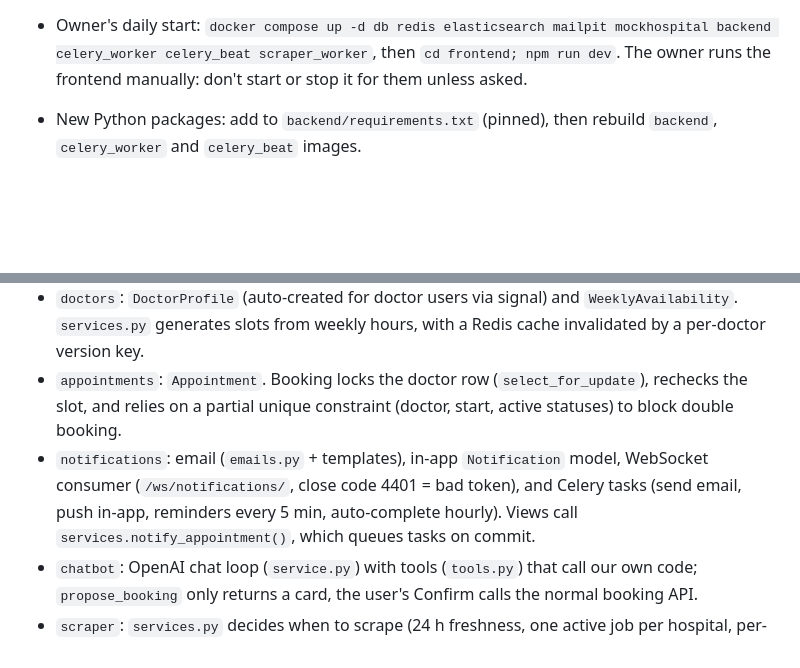
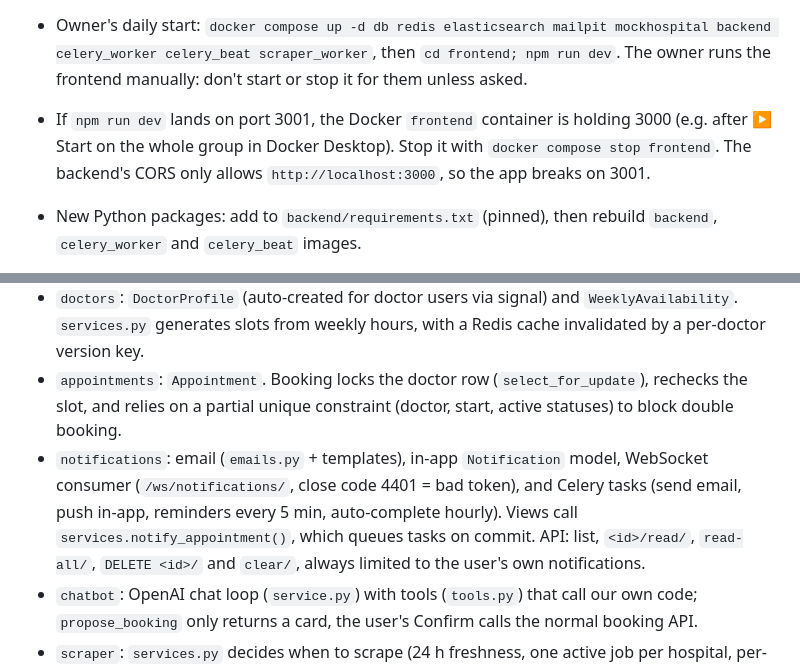
Before and after one commit to Sandhya192005/MediConnect, a Markdown page: CLAUDE.md, 2 parts joined by grey strips. GitHub-like rendering; blank space fills up the shorter version.

````diff
--- a/CLAUDE.md
+++ b/CLAUDE.md
@@ -44,6 +46,7 @@ cd e2e; npx playwright show-report                             # report with scr
 ```
 
 - Owner's daily start: `docker compose up -d db redis elasticsearch mailpit mockhospital backend celery_worker celery_beat scraper_worker`, then `cd frontend; npm run dev`. The owner runs the frontend manually: don't start or stop it for them unless asked.
+- If `npm run dev` lands on port 3001, the Docker `frontend` container is holding 3000 (e.g. after ▶ Start on the whole group in Docker Desktop). Stop it with `docker compose stop frontend`. The backend's CORS only allows `http://localhost:3000`, so the app breaks on 3001.
 
 - New Python packages: add to `backend/requirements.txt` (pinned), then rebuild `backend`, `celery_worker` and `celery_beat` images.
 - New npm packages: `docker compose exec frontend npm install <pkg>@<version>` (container has its own `node_modules`), then `npm install` on Windows too so VS Code sees the types. Run npm/npx from PowerShell, not Git Bash.
@@ -59,7 +62,7 @@ URLs: app http://localhost:3000 · mock hospital site http://localhost:8090 (`ht
 - `hospitals`: `Hospital` (PostGIS `geography` point, `location_verified`, `source`, `is_approved`), `Department`. `nearby` and `cities` actions on `HospitalViewSet`.
 - `doctors`: `DoctorProfile` (auto-created for doctor users via signal) and `WeeklyAvailability`. `services.py` generates slots from weekly hours, with a Redis cache invalidated by a per-doctor version key.
 - `appointments`: `Appointment`. Booking locks the doctor row (`select_for_update`), rechecks the slot, and relies on a partial unique constraint (doctor, start, active statuses) to block double booking.
-- `notifications`: email (`emails.py` + templates), in-app `Notification` model, WebSocket consumer (`/ws/notifications/`, close code 4401 = bad token), and Celery tasks (send email, push in-app, reminders every 5 min, auto-complete hourly). Views call `services.notify_appointment()`, which queues tasks on commit.
+- `notifications`: email (`emails.py` + templates), in-app `Notification` model, WebSocket consumer (`/ws/notifications/`, close code 4401 = bad token), and Celery tasks (send email, push in-app, reminders every 5 min, auto-complete hourly). Views call `services.notify_appointment()`, which queues tasks on commit. API: list, `<id>/read/`, `read-all/`, `DELETE <id>/` and `clear/`, always limited to the user's own notifications.
 - `chatbot`: OpenAI chat loop (`service.py`) with tools (`tools.py`) that call our own code; `propose_booking` only returns a card, the user's Confirm calls the normal booking API.
 - `scraper`: `services.py` decides when to scrape (24 h freshness, one active job per hospital, per-user quota); `pipeline.py` runs a job (geocode → `safety.py` URL/robots checks → `browser.py` Playwright → `extract.py` OpenAI or rules → save `ScrapedDoctor` + hospital fields → notify). Runs on the `scraper` Celery queue in `scraper_worker` (image built with `WITH_BROWSER=1`). Test target: `mockhospital` container. `appointments/requests_api.py` holds `AppointmentRequest` for non-partner hospitals; `appointments/external_api.py` holds `ExternalAppointment` (patient-added bookings made directly with a hospital: reminders only, never a reserved slot).
 - Hospital directory: `scraper/directory.py` + `overpass.py` import every hospital per ~11 km `OsmTile` (24 h freshness, conditional-update lock, failed tiles wait 10 min) as `source=osm`, `is_approved=False`. "Listed" = approved or osm/scraped; "partner" = approved + a doctor with working hours (`Hospital.is_partner`, `hospitals/services.listed_hospitals()` annotation). Never overwrite partner fields from OSM (only `source=osm` hospitals take name, pin and address updates from OSM).
````
Also changed, not shown: other parts of CLAUDE.md (+39 -4 lines).
